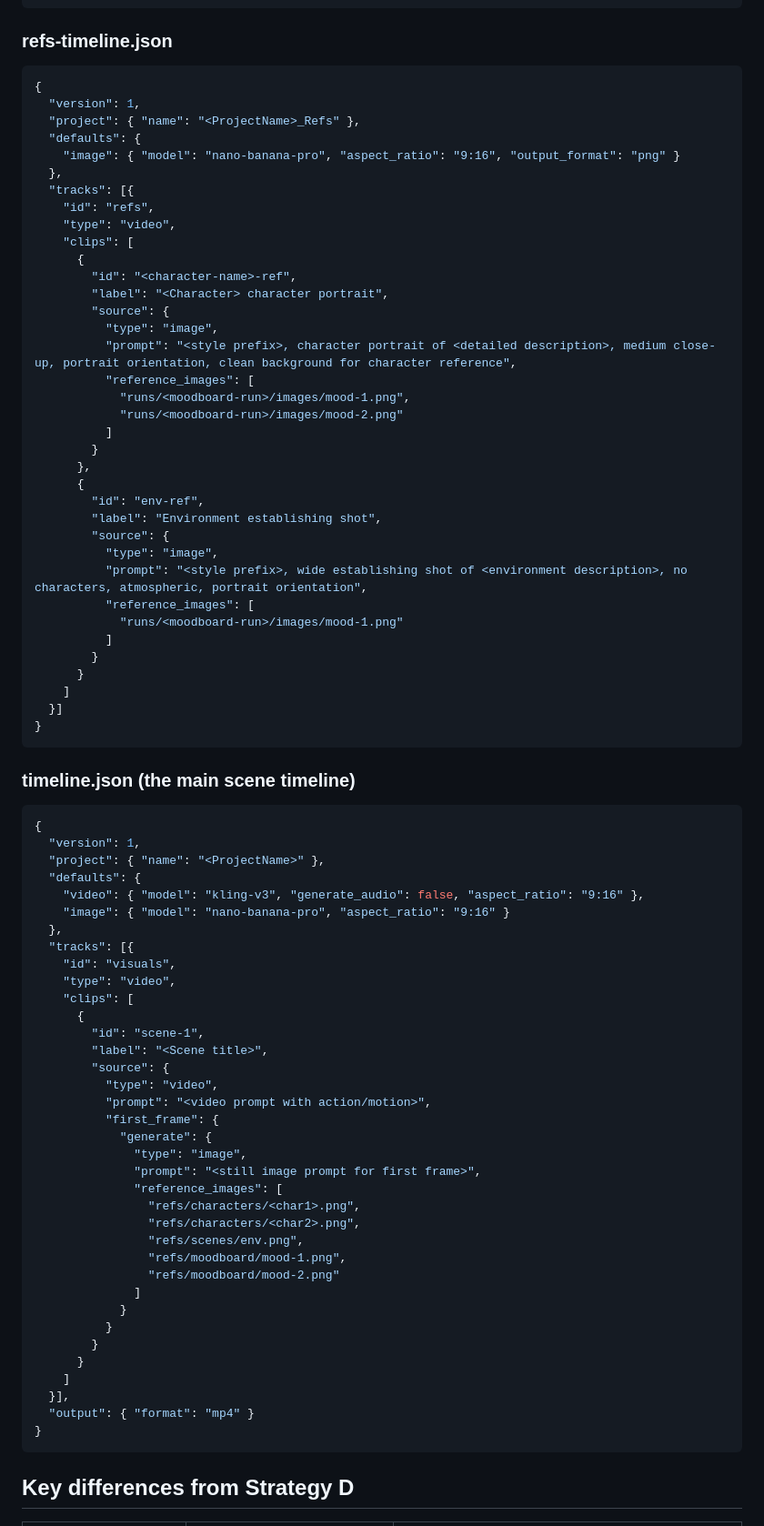
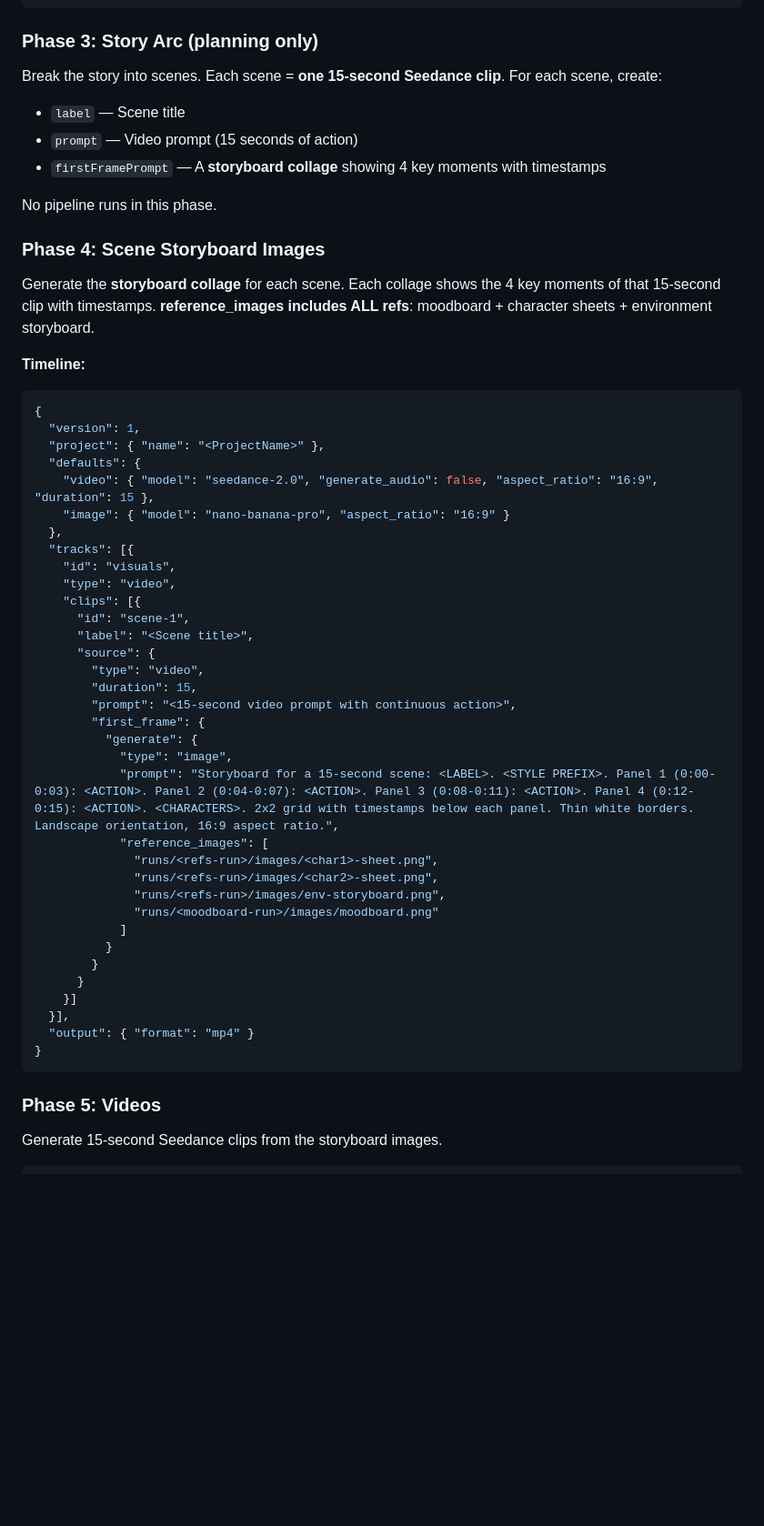
Before and after one commit to luquitared/mograph-cli, a Markdown page: strategies/e-studio-workflow/strategy.md, the part around one of its changes. Shown at 91% size. Drawn GitHub-style; blank space fills up the shorter version.

````diff
--- a/strategies/e-studio-workflow/strategy.md
+++ b/strategies/e-studio-workflow/strategy.md
@@ -123,85 +124,55 @@ Moodboard images (style anchor)
 }
 ```
 
-### refs-timeline.json
-```json
-{
-  "version": 1,
-  "project": { "name": "<ProjectName>_Refs" },
-  "defaults": {
-    "image": { "model": "nano-banana-pro", "aspect_ratio": "9:16", "output_format": "png" }
-  },
-  "tracks": [{
-    "id": "refs",
-    "type": "video",
-    "clips": [
-      {
-        "id": "<character-name>-ref",
-        "label": "<Character> character portrait",
-        "source": {
-          "type": "image",
-          "prompt": "<style prefix>, character portrait of <detailed description>, medium close-up, portrait orientation, clean background for character reference",
-          "reference_images": [
-            "runs/<moodboard-run>/images/mood-1.png",
-            "runs/<moodboard-run>/images/mood-2.png"
-          ]
-        }
-      },
-      {
-        "id": "env-ref",
-        "label": "Environment establishing shot",
-        "source": {
-          "type": "image",
-          "prompt": "<style prefix>, wide establishing shot of <environment description>, no characters, atmospheric, portrait orientation",
-          "reference_images": [
-            "runs/<moodboard-run>/images/mood-1.png"
-          ]
-        }
-      }
-    ]
-  }]
-}
-```
+### Phase 3: Story Arc (planning only)
+Break the story into scenes. Each scene = **one 15-second Seedance clip**. For each scene, create:
+- `label` — Scene title
+- `prompt` — Video prompt (15 seconds of action)
+- `firstFramePrompt` — A **storyboard collage** showing 4 key moments with timestamps
 
-### timeline.json (the main scene timeline)
+No pipeline runs in this phase.
+
+### Phase 4: Scene Storyboard Images
+Generate the **storyboard collage** for each scene. Each collage shows the 4 key moments of that 15-second clip with timestamps. **reference_images includes ALL refs**: moodboard + character sheets + environment storyboard.
+
+**Timeline:**
 ```json
 {
   "version": 1,
   "project": { "name": "<ProjectName>" },
   "defaults": {
-    "video": { "model": "kling-v3", "generate_audio": false, "aspect_ratio": "9:16" },
-    "image": { "model": "nano-banana-pro", "aspect_ratio": "9:16" }
+    "video": { "model": "seedance-2.0", "generate_audio": false, "aspect_ratio": "16:9", "duration": 15 },
+    "image": { "model": "nano-banana-pro", "aspect_ratio": "16:9" }
   },
   "tracks": [{
     "id": "visuals",
     "type": "video",
-    "clips": [
-      {
-        "id": "scene-1",
-        "label": "<Scene title>",
-        "source": {
-          "type": "video",
-          "prompt": "<video prompt with action/motion>",
-          "first_frame": {
-            "generate": {
-              "type": "image",
-              "prompt": "<still image prompt for first frame>",
-              "reference_images": [
-                "refs/characters/<char1>.png",
-                "refs/characters/<char2>.png",
-                "refs/scenes/env.png",
-                "refs/moodboard/mood-1.png",
-                "refs/moodboard/mood-2.png"
-              ]
-            }
+    "clips": [{
+      "id": "scene-1",
+      "label": "<Scene title>",
+      "source": {
+        "type": "video",
+        "duration": 15,
+        "prompt": "<15-second video prompt with continuous action>",
+        "first_frame": {
+          "generate": {
+            "type": "image",
+            "prompt": "Storyboard for a 15-second scene: <LABEL>. <STYLE PREFIX>. Panel 1 (0:00-0:03): <ACTION>. Panel 2 (0:04-0:07): <ACTION>. Panel 3 (0:08-0:11): <ACTION>. Panel 4 (0:12-0:15): <ACTION>. <CHARACTERS>. 2x2 grid with timestamps below each panel. Thin white borders. Landscape orientation, 16:9 aspect ratio.",
+            "reference_images": [
+              "runs/<refs-run>/images/<char1>-sheet.png",
+              "runs/<refs-run>/images/<char2>-sheet.png",
+              "runs/<refs-run>/images/env-storyboard.png",
+              "runs/<moodboard-run>/images/moodboard.png"
+            ]
           }
         }
       }
-    ]
+    }]
   }],
   "output": { "format": "mp4" }
 }
 ```
 
-## Key differences from Strategy D
+### Phase 5: Videos
+Generate 15-second Seedance clips from the storyboard images.
 
````
Also changed, not shown: other parts of strategies/e-studio-workflow/strategy.md (+115 -119 lines).
